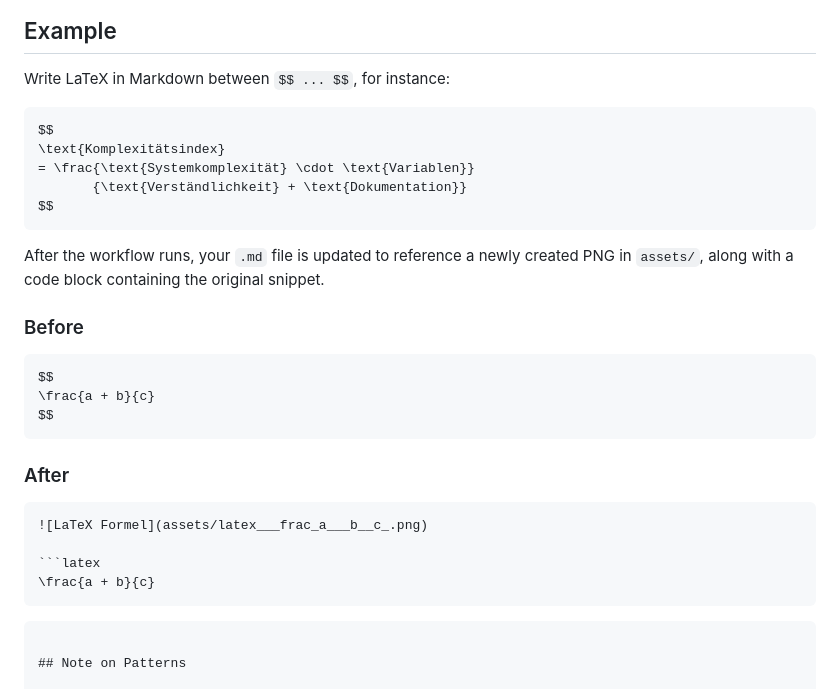
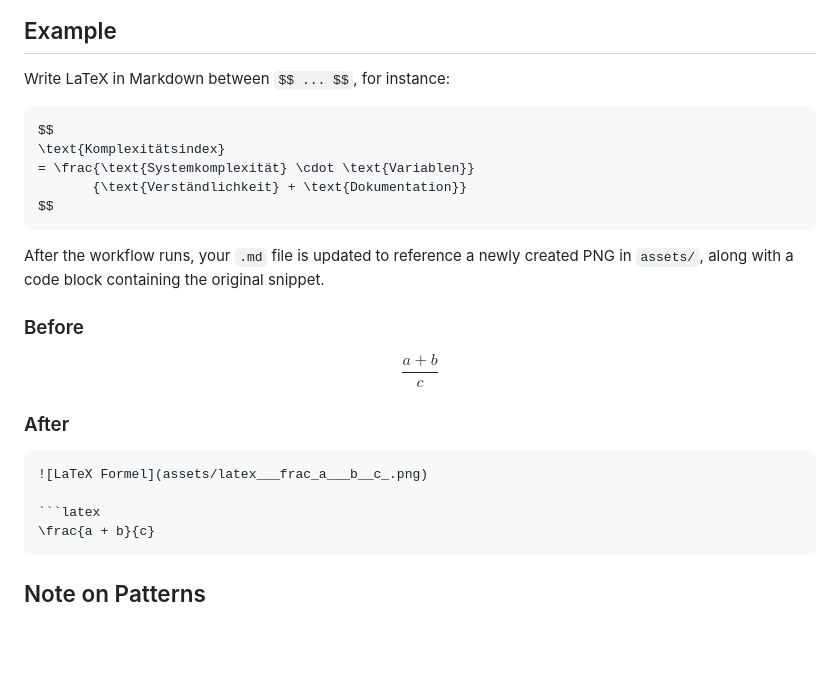
Before and after one commit to VolkanSah/Auto-LaTex-Code-to-Image, a Markdown page: README.md, the part around the change. Rendered like a GitHub page; blank space fills up the shorter version.

````diff
--- a/README.md
+++ b/README.md
@@ -24,7 +24,7 @@ Whenever a formula is found, the script generates a **high-resolution PNG** and
 
 Write LaTeX in Markdown between `$$ ... $$`, for instance:
 
-```markdown
+```
 $$
 \text{Komplexitätsindex}
 = \frac{\text{Systemkomplexität} \cdot \text{Variablen}}
@@ -36,21 +36,20 @@ After the workflow runs, your `.md` file is updated to reference a newly created
 
 ### Before
 
-```markdown
 $$
 \frac{a + b}{c}
 $$
-```
+
 
 ### After
 
-```markdown
+```
 ![LaTeX Formel](assets/latex___frac_a___b__c_.png)
 
 ```latex
 \frac{a + b}{c}
 ```
-```
+
 
 ## Note on Patterns
 
````
